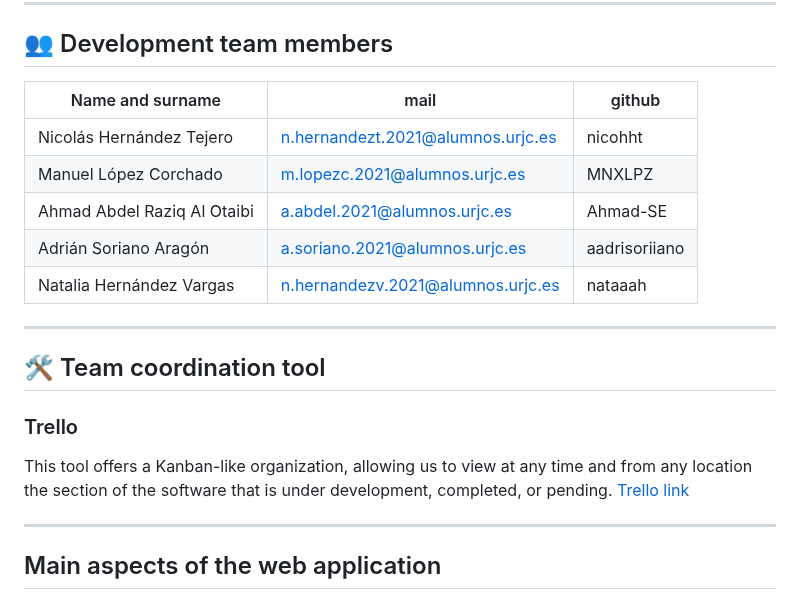
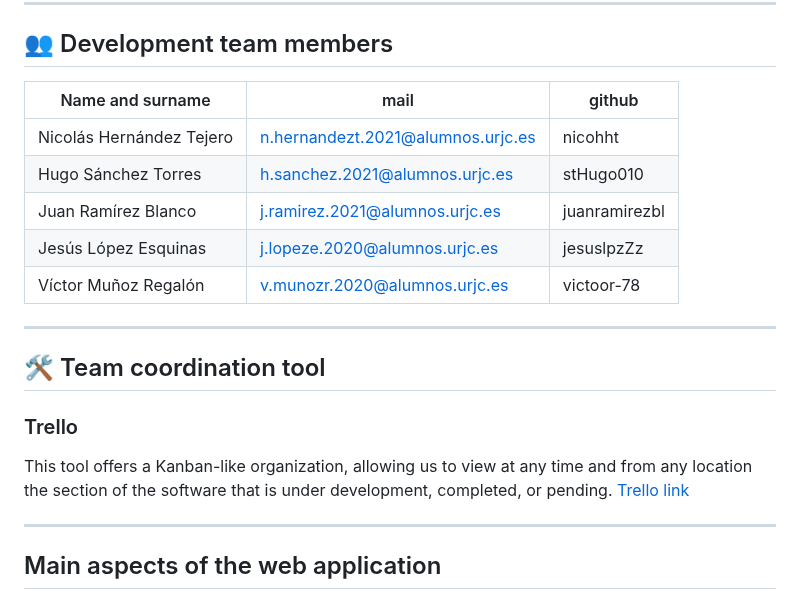
Before and after one commit to CodeURJC-DAW-2024-25/webapp07, a Markdown page: README.md, the part around one of its changes. GitHub-like rendering.

```diff
--- a/README.md
+++ b/README.md
@@ -16,13 +16,13 @@ ___
 ___
 ## :busts_in_silhouette: Development team members
 
-|Name and surname|mail|github|
-|----------------|----|------|
+| Name and surname         |mail|github|
+|--------------------------|----|------|
 | Nicolás Hernández Tejero | n.hernandezt.2021@alumnos.urjc.es | nicohht |
-| Manuel López Corchado | m.lopezc.2021@alumnos.urjc.es | MNXLPZ |
-| Ahmad Abdel Raziq Al Otaibi | a.abdel.2021@alumnos.urjc.es | Ahmad-SE |
-| Adrián Soriano Aragón | a.soriano.2021@alumnos.urjc.es | aadrisoriiano |
-| Natalia Hernández Vargas | n.hernandezv.2021@alumnos.urjc.es | nataaah |
+| Hugo Sánchez Torres      | h.sanchez.2021@alumnos.urjc.es | stHugo010 |
+| Juan Ramírez Blanco      | j.ramirez.2021@alumnos.urjc.es | juanramirezbl |
+| Jesús López Esquinas     | j.lopeze.2020@alumnos.urjc.es | jesuslpzZz |
+| Víctor Muñoz Regalón     | v.munozr.2020@alumnos.urjc.es | victoor-78 |
 
 ___
 
```
Also changed, not shown: other parts of README.md (+1 -1 lines).
